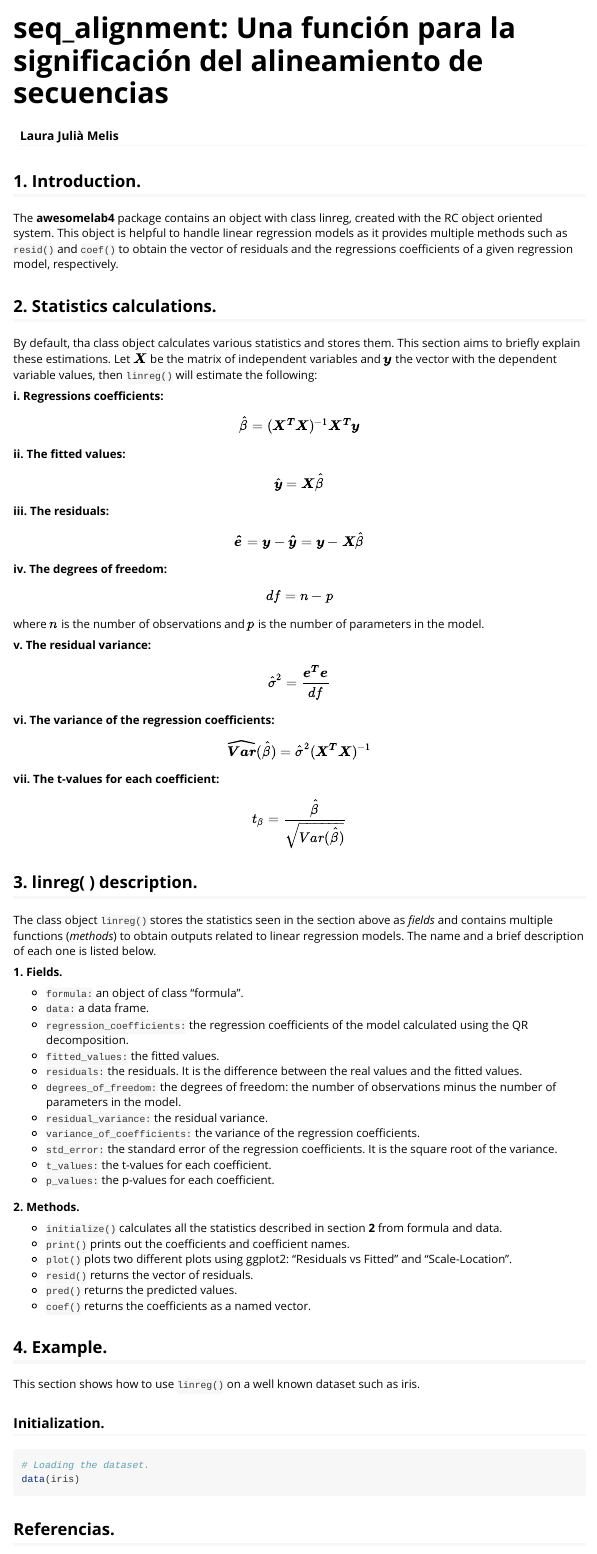
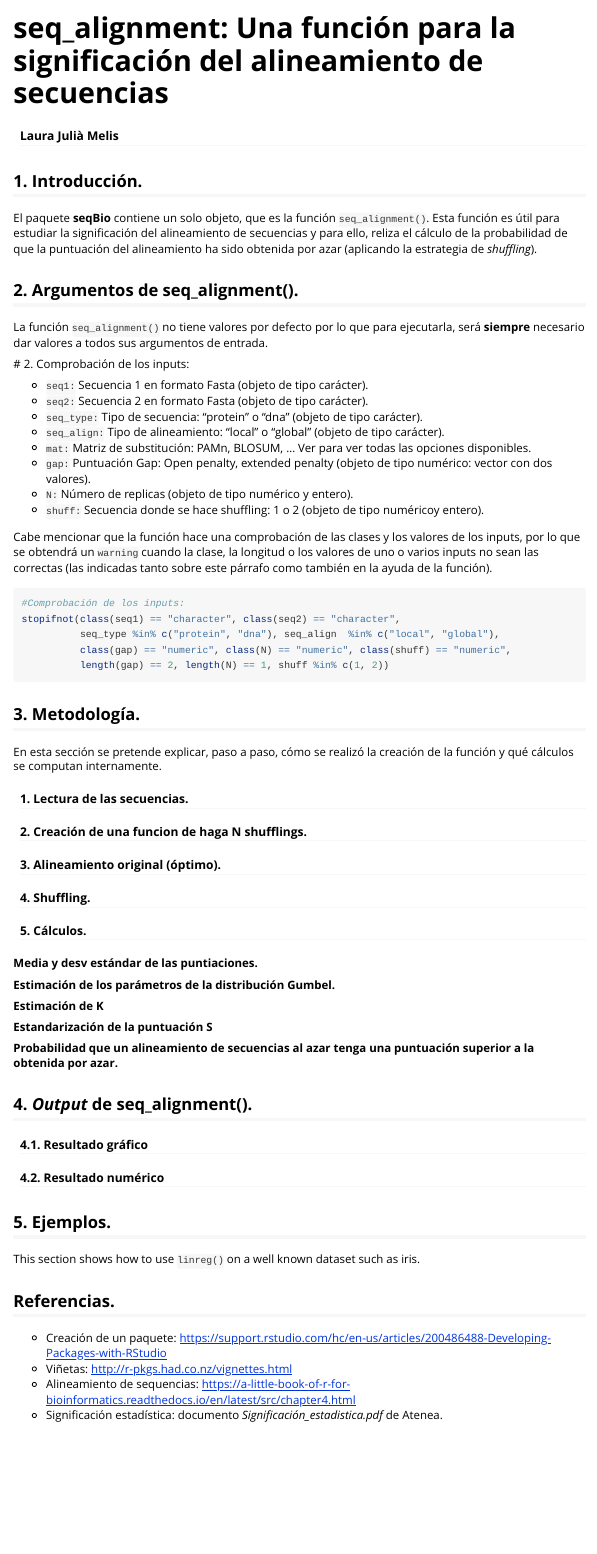
Before and after one commit to laurajuliamelis/Bioinformatics_Task3, an R Markdown document (seqBio/vignettes/vignette.Rmd): the page in a window 1100 px wide, from its top. Rendered offline with R 4.5, knitr and Pandoc, with nearby package versions.

Commit message:
Vignette

````diff
--- a/seqBio/vignettes/vignette.Rmd
+++ b/seqBio/vignettes/vignette.Rmd
@@ -8,67 +8,72 @@ vignette: >
   \usepackage[utf8]{inputenc}
 ---
 
-## 1. Introduction.
-The **awesomelab4** package contains an object with class linreg, created with the RC object oriented system. This object is helpful to handle linear regression models as it provides multiple methods such as `resid()` and `coef()` to obtain the vector of residuals and the regressions coefficients of a given regression model, respectively.
+## 1. Introducción.
 
-## 2. Statistics calculations.
-By default, tha class object calculates various statistics and stores them. This section aims to briefly explain these estimations. Let $\boldsymbol{X}$ be the matrix of independent variables and $\boldsymbol{y}$ the vector with the dependent variable values, then `linreg()` will estimate the following:
+El paquete **seqBio** contiene un solo objeto, que es la función `seq_alignment()`. Esta función es útil para estudiar la significación del alineamiento de secuencias y para ello, reliza el cálculo de la probabilidad de que la puntuación del alineamiento ha sido obtenida por azar (aplicando la estrategia de *shuffling*).
 
-**i. Regressions coefficients:**
-$$\hat{\beta}=(\boldsymbol{X}^{\boldsymbol{T}}\boldsymbol{X})^{-1} \boldsymbol{X}^{\boldsymbol{T}}\boldsymbol{y}$$
-**ii. The fitted values:**
-$$\hat{\boldsymbol{y}}= \boldsymbol{X}\hat{\beta}$$
-**iii. The residuals:**
-$$\boldsymbol{\hat{e}}= \boldsymbol{y}-\boldsymbol{\hat{y}}= \boldsymbol{y}- \boldsymbol{X}\hat{\beta}$$
-**iv. The degrees of freedom:**
-$$df=n-p$$
-where $n$ is the number of observations and $p$ is the number of parameters in the model.
+## 2. Argumentos de seq_alignment().
 
-**v. The residual variance:**
-$$\hat{\sigma}^2=\frac{\boldsymbol{e}^\boldsymbol{T}\boldsymbol{e}}{df}$$
-**vi. The variance of the regression coefficients:**
-$$\widehat{\boldsymbol{Var}}(\hat{\beta})=\hat{\sigma}^2(\boldsymbol{X}^{\boldsymbol{T}}\boldsymbol{X})^{-1}$$
-**vii. The t-values for each coefficient:**
-$$t_{\beta}=\frac{\hat{\beta}}{\sqrt{Var(\hat{\beta})}}$$
+La función `seq_alignment()` no tiene valores por defecto por lo que para ejecutarla, será **siempre** necesario dar valores a todos sus argumentos de entrada.
 
-## 3. linreg( ) description.
-The class object `linreg()` stores the statistics seen in the section above as *fields* and contains multiple functions (*methods*) to obtain outputs related to linear regression models. The name and a brief description of each one is listed below.
+  # 2. Comprobación de los inputs:
 
-**1. Fields.**
+  - `seq1:` Secuencia 1 en formato Fasta (objeto de tipo carácter).
+  - `seq2:` Secuencia 2 en formato Fasta (objeto de tipo carácter).
+  - `seq_type:` Tipo de secuencia: "protein" o "dna" (objeto de tipo carácter).
+  - `seq_align:` Tipo de alineamiento: "local" o "global" (objeto de tipo carácter).
+  - `mat:` Matriz de substitución: PAMn, BLOSUM, … Ver \code{data(package="Biostrings")} para ver todas las opciones disponibles.
+  - `gap:` Puntuación Gap: Open penalty, extended penalty (objeto de tipo numérico: vector con dos valores).
+  - `N:` Número de replicas (objeto de tipo numérico y entero).
+  - `shuff:` Secuencia donde se hace shuffling: 1 o 2 (objeto de tipo numéricoy entero).
 
-  - `formula:` an object of class "formula".
-  - `data:` a data frame.
-  - `regression_coefficients:` the regression coefficients of the model calculated using the QR decomposition.
-  - `fitted_values:` the fitted values.
-  - `residuals:` the residuals. It is the difference between the real values and the fitted values.
-  - `degrees_of_freedom:` the degrees of freedom: the number of observations minus the number of parameters in the model.
-  - `residual_variance:` the residual variance.
-  - `variance_of_coefficients:` the variance of the regression coefficients.
-  - `std_error:` the standard error of the regression coefficients. It is the square root of the variance.
-  - `t_values:` the t-values for each coefficient.
-  - `p_values:` the p-values for each coefficient.
+Cabe mencionar que la función hace una comprobación de las clases y los valores de los inputs, por lo que se obtendrá un `warning` cuando la clase, la longitud o los valores de uno o varios inputs no sean las correctas (las indicadas tanto sobre este párrafo como también en la ayuda de la función).
 
-**2. Methods.**
+```{r, eval = FALSE}
+#Comprobación de los inputs:
+stopifnot(class(seq1) == "character", class(seq2) == "character",
+          seq_type %in% c("protein", "dna"), seq_align  %in% c("local", "global"),
+          class(gap) == "numeric", class(N) == "numeric", class(shuff) == "numeric",
+          length(gap) == 2, length(N) == 1, shuff %in% c(1, 2))
+```
 
-  - `initialize()` calculates all the statistics described in section **2** from formula and data.
-  - `print()` prints out the coefficients and coefficient names.
-  - `plot()` plots two different plots using ggplot2: "Residuals vs Fitted" and "Scale-Location".
-  - `resid()` returns the vector of residuals.
-  - `pred()` returns the predicted values.
-  - `coef()` returns the coefficients as a named vector.
 
-## 4. Example.
+## 3. Metodología.
+
+En esta sección se pretende explicar, paso a paso, cómo se realizó la creación de la función y qué cálculos se computan internamente.
+
+#### 1. Lectura de las secuencias.
+#### 2. Creación de una funcion de haga N shufflings.
+#### 3. Alineamiento original (óptimo).
+#### 4. Shuffling.
+#### 5. Cálculos.
+
+**Media y desv estándar de las puntiaciones.**
+
+**Estimación de los parámetros de la distribución Gumbel.**
+
+**Estimación de K**
+
+**Estandarización de la puntuación S**
+
+**Probabilidad que un alineamiento de secuencias al azar tenga una puntuación superior a la obtenida por azar.**
+
+## 4. *Output* de seq_alignment().
+
+#### 4.1. Resultado gráfico
+
+#### 4.2. Resultado numérico
+
+
+## 5. Ejemplos.
 This section shows how to use `linreg()` on a well known dataset such as iris.
 ```{r include=FALSE}
 #hello
 ```
 
-### Initialization.
-```{r}
-# Loading the dataset.
-data(iris)
+## Referencias.
 
-```
-
-
-## Referencias.
+* Creación de un paquete: <https://support.rstudio.com/hc/en-us/articles/200486488-Developing-Packages-with-RStudio>
+* Viñetas: <http://r-pkgs.had.co.nz/vignettes.html>
+* Alineamiento de sequencias: <https://a-little-book-of-r-for-bioinformatics.readthedocs.io/en/latest/src/chapter4.html>
+* Significación estadística: documento *Significación_estadistica.pdf* de Atenea.
````
Also changed, not shown: seqBio/R/seq_alignment.R (+1 -1 lines), seqBio/vignettes/vignette.Rmd (3 more changed lines).
